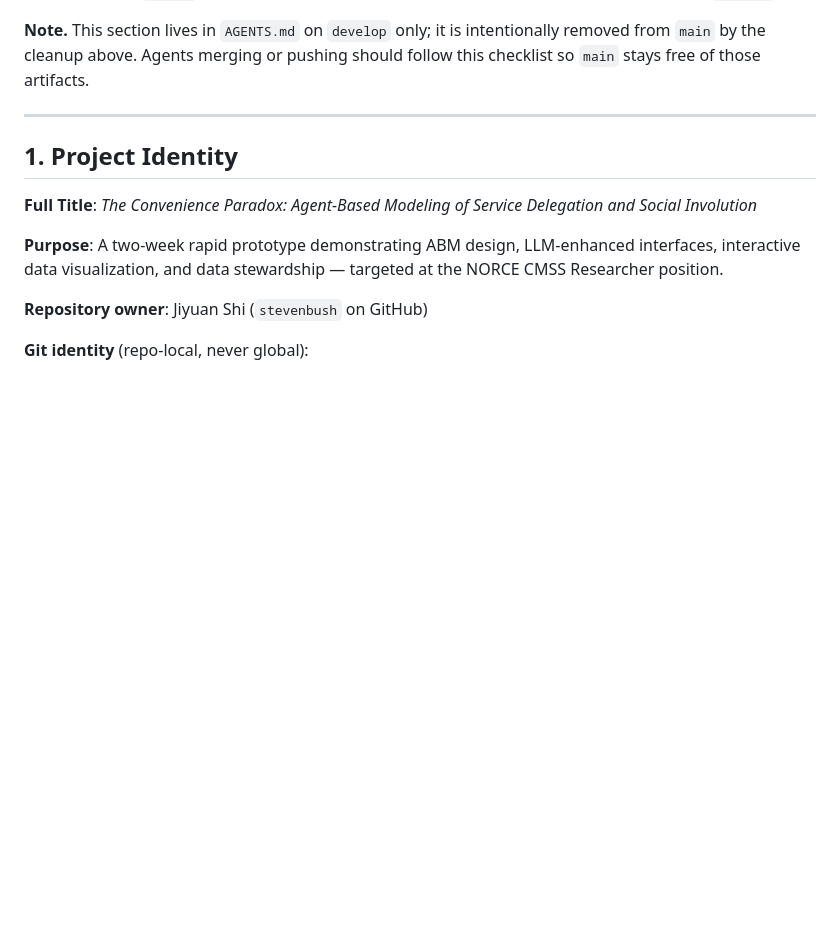
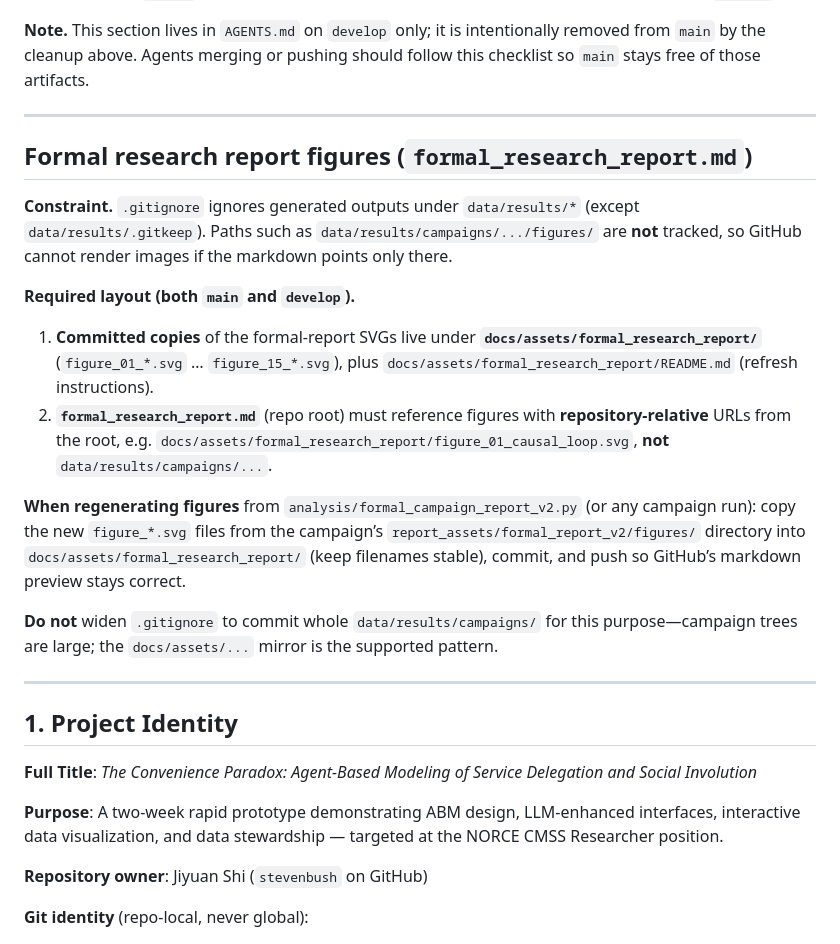
Before and after one commit to stevenbush/convenience-paradox, a Markdown page: AGENTS.md, the part around the change. Drawn GitHub-style; blank space fills up the shorter version.

Commit message:
docs: document formal report figure assets and data/results policy in AGENTS.md
Made-with: Cursor

```diff
--- a/AGENTS.md
+++ b/AGENTS.md
@@ -61,6 +61,21 @@ git commit -m "chore: strip develop-only paths from main after develop merge"
 2. Extend the `git rm` list (and the table above) if new internal-only files are introduced on `develop`.
 
 **Note.** This section lives in `AGENTS.md` on `develop` only; it is intentionally removed from `main` by the cleanup above. Agents merging or pushing should follow this checklist so `main` stays free of those artifacts.
+
+---
+
+## Formal research report figures (`formal_research_report.md`)
+
+**Constraint.** `.gitignore` ignores generated outputs under `data/results/*` (except `data/results/.gitkeep`). Paths such as `data/results/campaigns/.../figures/` are **not** tracked, so GitHub cannot render images if the markdown points only there.
+
+**Required layout (both `main` and `develop`).**
+
+1. **Committed copies** of the formal-report SVGs live under **`docs/assets/formal_research_report/`** (`figure_01_*.svg` … `figure_15_*.svg`), plus `docs/assets/formal_research_report/README.md` (refresh instructions).
+2. **`formal_research_report.md`** (repo root) must reference figures with **repository-relative** URLs from the root, e.g. `docs/assets/formal_research_report/figure_01_causal_loop.svg`, **not** `data/results/campaigns/...`.
+
+**When regenerating figures** from `analysis/formal_campaign_report_v2.py` (or any campaign run): copy the new `figure_*.svg` files from the campaign’s `report_assets/formal_report_v2/figures/` directory into `docs/assets/formal_research_report/` (keep filenames stable), commit, and push so GitHub’s markdown preview stays correct.
+
+**Do not** widen `.gitignore` to commit whole `data/results/campaigns/` for this purpose—campaign trees are large; the `docs/assets/...` mirror is the supported pattern.
 
 ---
 
```
